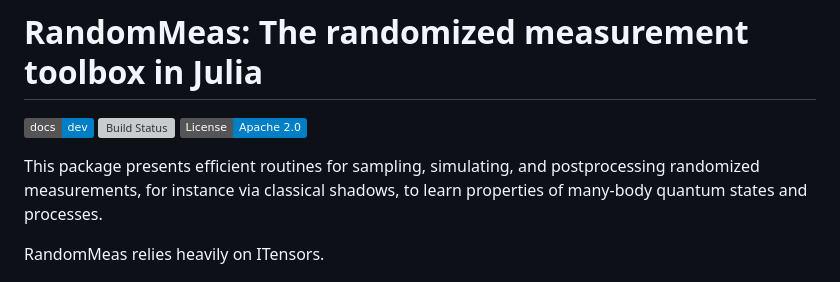
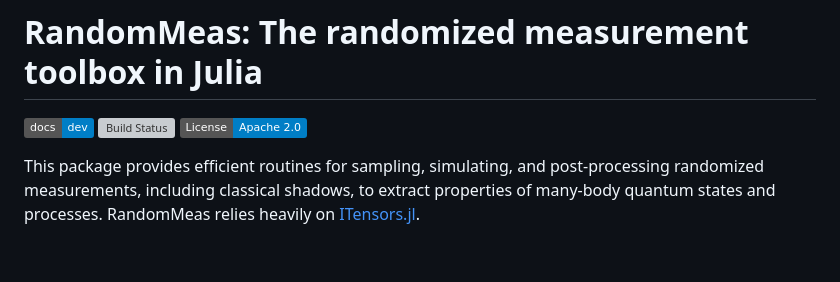
Before and after one commit to bvermersch/RandomMeas.jl, a Markdown page: README.md, the part around the change. GitHub-like rendering; badges without logos; blank space fills up the shorter version; grey boxes are pictures that could not be loaded.

```diff
--- a/README.md
+++ b/README.md
@@ -4,9 +4,8 @@
 [![Build Status](https://github.com/bvermersch/RandomMeas.jl/actions/workflows/CI.yml/badge.svg?branch=main)](https://github.com/bvermersch/RandomMeas.jl/actions/workflows/CI.yml?query=branch%3Amain)
 [![License](https://img.shields.io/badge/License-Apache%202.0-blue.svg)](https://opensource.org/licenses/Apache-2.0)
 
-This package presents efficient routines for sampling, simulating, and postprocessing randomized measurements, for instance via classical shadows, to learn properties of many-body quantum states and processes.
-
-RandomMeas relies heavily on ITensors.
+This package provides efficient routines for sampling, simulating, and post-processing randomized measurements, including classical shadows, to extract properties of many-body quantum states and processes.
+RandomMeas relies heavily on [ITensors.jl](https://itensor.github.io/ITensors.jl/dev/).
 
 <img src="Pics/RandomMeas.png" alt="drawing" width="500"/>.
 
```
